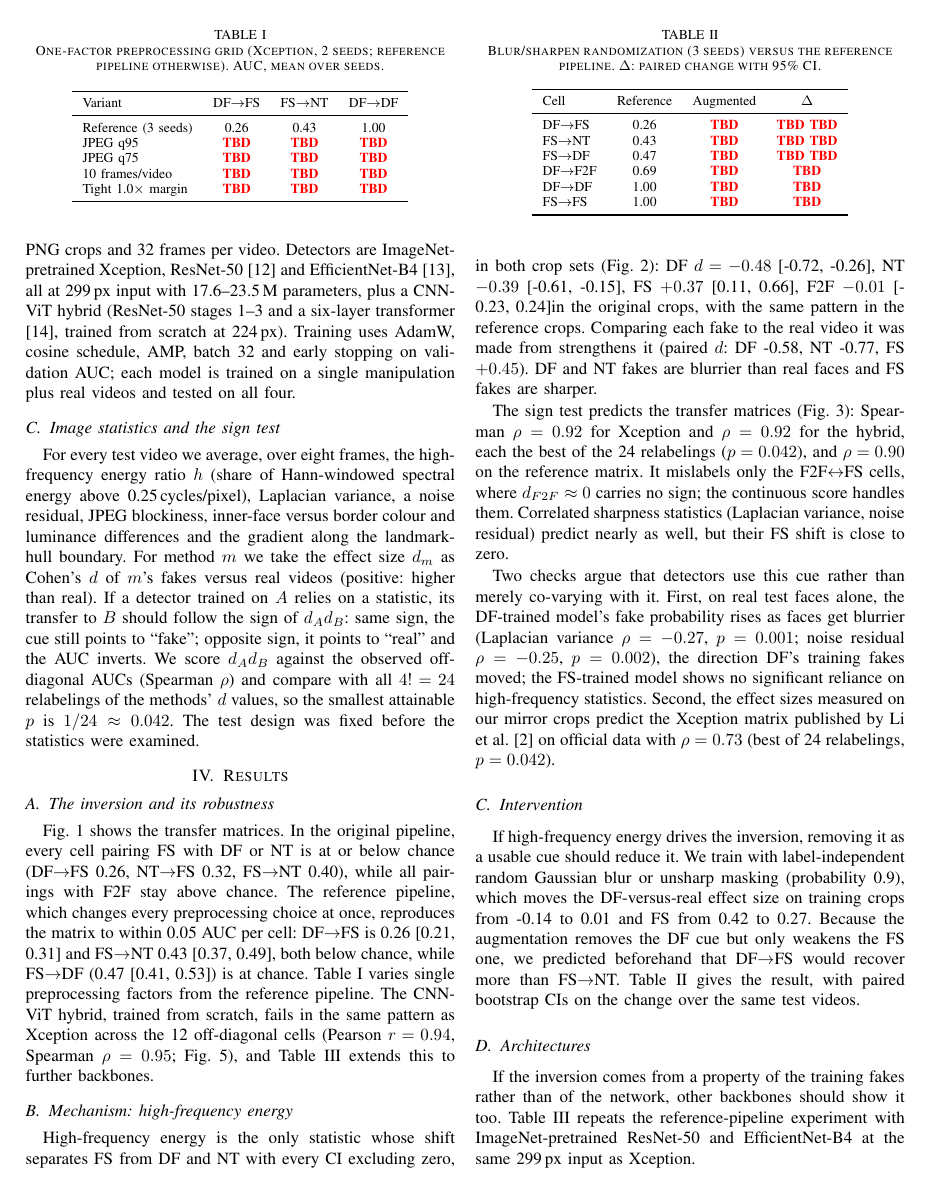
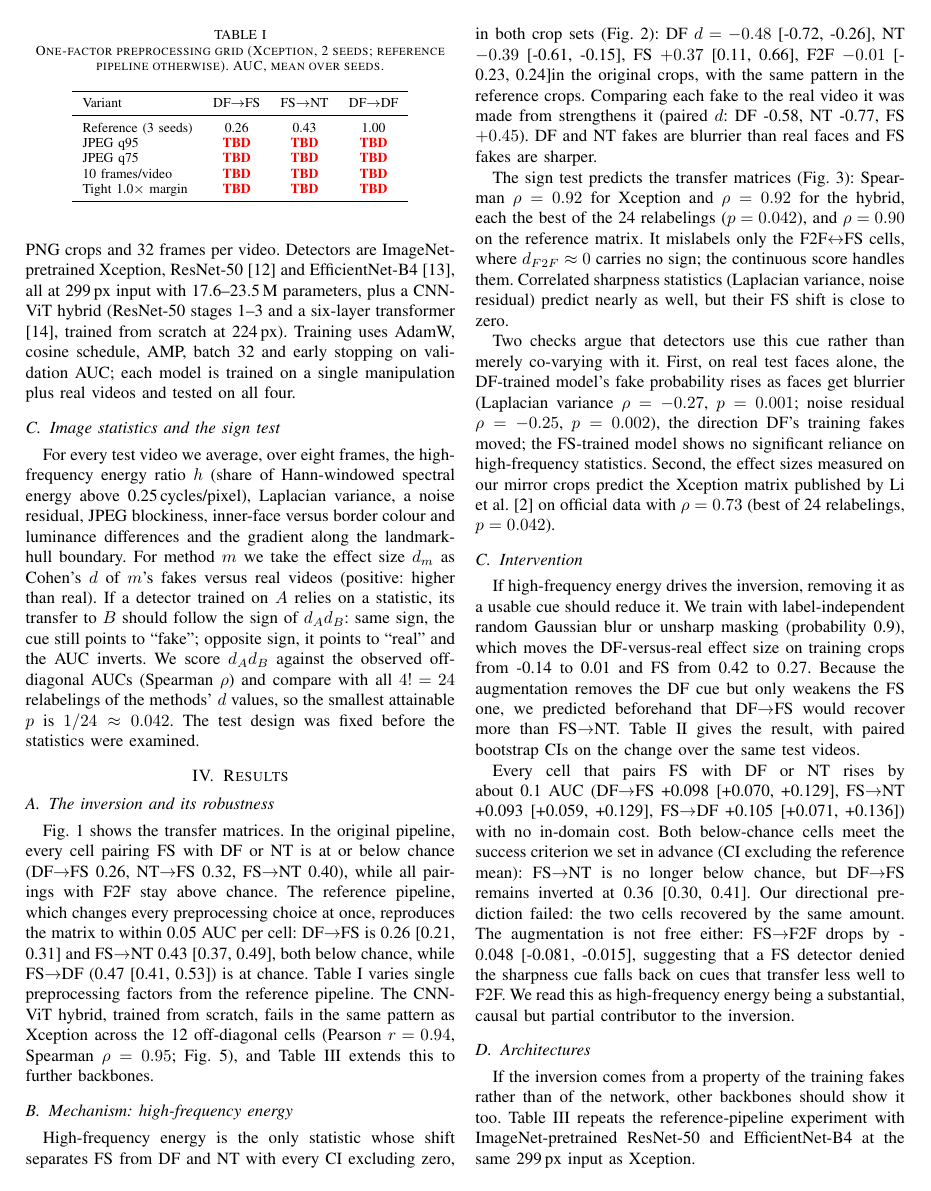
Before and after one commit to DUNE-ODYSSEY/deepfake-detection, a LaTeX paper (paper/main.tex, which reads paper/numbers.tex): page 2 of 4. Compiled offline with pdfLaTeX.

Commit message:
Phase 4 done: blur/sharpen randomization raises inverted cells ~0.1 AUC, partial fix

```diff
--- a/paper/main.tex
+++ b/paper/main.tex
@@ -238,6 +238,19 @@ but only weakens the \FS\ one, we predicted beforehand that \tr{\DF}{\FS}
 would recover more than \tr{\FS}{\NT}. Table~\ref{tab:aug} gives the result,
 with paired bootstrap CIs on the change over the same test videos.
 
+Every cell that pairs \FS\ with \DF\ or \NT\ rises by about 0.1 AUC
+(\tr{\DF}{\FS} \augdeltadffs~\augdeltadffsci, \tr{\FS}{\NT}
+\augdeltafsnt~\augdeltafsntci, \tr{\FS}{\DF} \augdeltafsdf~\augdeltafsdfci)
+with no in-domain cost. Both below-chance cells meet the success criterion we
+set in advance (CI excluding the reference mean): \tr{\FS}{\NT} is no longer
+below chance, but \tr{\DF}{\FS} remains inverted at \augaucdffs~\augaucdffsci.
+Our directional prediction failed: the two cells recovered by the same
+amount. The augmentation is not free either: \tr{\FS}{\FF} drops by
+\augdeltafsff~\augdeltafsffci, suggesting that a \FS\ detector denied the
+sharpness cue falls back on cues that transfer less well to \FF. We read
+this as high-frequency energy being a substantial, causal but partial
+contributor to the inversion.
+
 \begin{table}[t]
 \centering
 \caption{Blur/sharpen randomization (3 seeds) versus the reference
--- a/paper/numbers.tex
+++ b/paper/numbers.tex
@@ -2,38 +2,38 @@
 \providecommand{\pending}{\textcolor{red}{\textbf{TBD}}}
 \newcommand{\archr}{0.94}
 \newcommand{\archrho}{0.95}
-\newcommand{\augaucdfdf}{\pending}
-\newcommand{\augaucdfdfci}{\pending}
-\newcommand{\augaucdfff}{\pending}
-\newcommand{\augaucdfffci}{\pending}
-\newcommand{\augaucdffs}{\pending}
-\newcommand{\augaucdffsci}{\pending}
-\newcommand{\augaucdfnt}{\pending}
-\newcommand{\augaucdfntci}{\pending}
-\newcommand{\augaucfsdf}{\pending}
-\newcommand{\augaucfsdfci}{\pending}
-\newcommand{\augaucfsff}{\pending}
-\newcommand{\augaucfsffci}{\pending}
-\newcommand{\augaucfsfs}{\pending}
-\newcommand{\augaucfsfsci}{\pending}
-\newcommand{\augaucfsnt}{\pending}
-\newcommand{\augaucfsntci}{\pending}
-\newcommand{\augdeltadfdf}{\pending}
-\newcommand{\augdeltadfdfci}{\pending}
-\newcommand{\augdeltadfff}{\pending}
-\newcommand{\augdeltadfffci}{\pending}
-\newcommand{\augdeltadffs}{\pending}
-\newcommand{\augdeltadffsci}{\pending}
-\newcommand{\augdeltadfnt}{\pending}
-\newcommand{\augdeltadfntci}{\pending}
-\newcommand{\augdeltafsdf}{\pending}
-\newcommand{\augdeltafsdfci}{\pending}
-\newcommand{\augdeltafsff}{\pending}
-\newcommand{\augdeltafsffci}{\pending}
-\newcommand{\augdeltafsfs}{\pending}
-\newcommand{\augdeltafsfsci}{\pending}
-\newcommand{\augdeltafsnt}{\pending}
-\newcommand{\augdeltafsntci}{\pending}
+\newcommand{\augaucdfdf}{1.00}
+\newcommand{\augaucdfdfci}{[1.00, 1.00]}
+\newcommand{\augaucdfff}{0.73}
+\newcommand{\augaucdfffci}{[0.69, 0.79]}
+\newcommand{\augaucdffs}{0.36}
+\newcommand{\augaucdffsci}{[0.30, 0.41]}
+\newcommand{\augaucdfnt}{0.74}
+\newcommand{\augaucdfntci}{[0.70, 0.79]}
+\newcommand{\augaucfsdf}{0.57}
+\newcommand{\augaucfsdfci}{[0.51, 0.63]}
+\newcommand{\augaucfsff}{0.63}
+\newcommand{\augaucfsffci}{[0.57, 0.69]}
+\newcommand{\augaucfsfs}{1.00}
+\newcommand{\augaucfsfsci}{[1.00, 1.00]}
+\newcommand{\augaucfsnt}{0.52}
+\newcommand{\augaucfsntci}{[0.46, 0.58]}
+\newcommand{\augdeltadfdf}{0.000}
+\newcommand{\augdeltadfdfci}{[-0.001, +0.000]}
+\newcommand{\augdeltadfff}{+0.040}
+\newcommand{\augdeltadfffci}{[+0.012, +0.070]}
+\newcommand{\augdeltadffs}{+0.098}
+\newcommand{\augdeltadffsci}{[+0.070, +0.129]}
+\newcommand{\augdeltadfnt}{-0.014}
+\newcommand{\augdeltadfntci}{[-0.041, +0.014]}
+\newcommand{\augdeltafsdf}{+0.105}
+\newcommand{\augdeltafsdfci}{[+0.071, +0.136]}
+\newcommand{\augdeltafsff}{-0.048}
+\newcommand{\augdeltafsffci}{[-0.081, -0.015]}
+\newcommand{\augdeltafsfs}{0.000}
+\newcommand{\augdeltafsfsci}{[-0.000, +0.001]}
+\newcommand{\augdeltafsnt}{+0.093}
+\newcommand{\augdeltafsntci}{[+0.059, +0.129]}
 \newcommand{\augdfafter}{0.01}
 \newcommand{\augdfbefore}{-0.14}
 \newcommand{\augfsafter}{0.27}
```
Also changed, not shown: analysis/phase4/delta_vs_phase1.csv (added, +9 -0 lines), analysis/phase4/hfaug_seed_mean_ci_partial.csv (added, +5 -0 lines), docs/PROGRESS.md (+33 -0 lines), analysis/figures/F5_intervention.pdf (added), analysis/figures/F5_intervention.png (added), paper/main.pdf, paper/main.tex (1 more changed lines), 2 other files.
